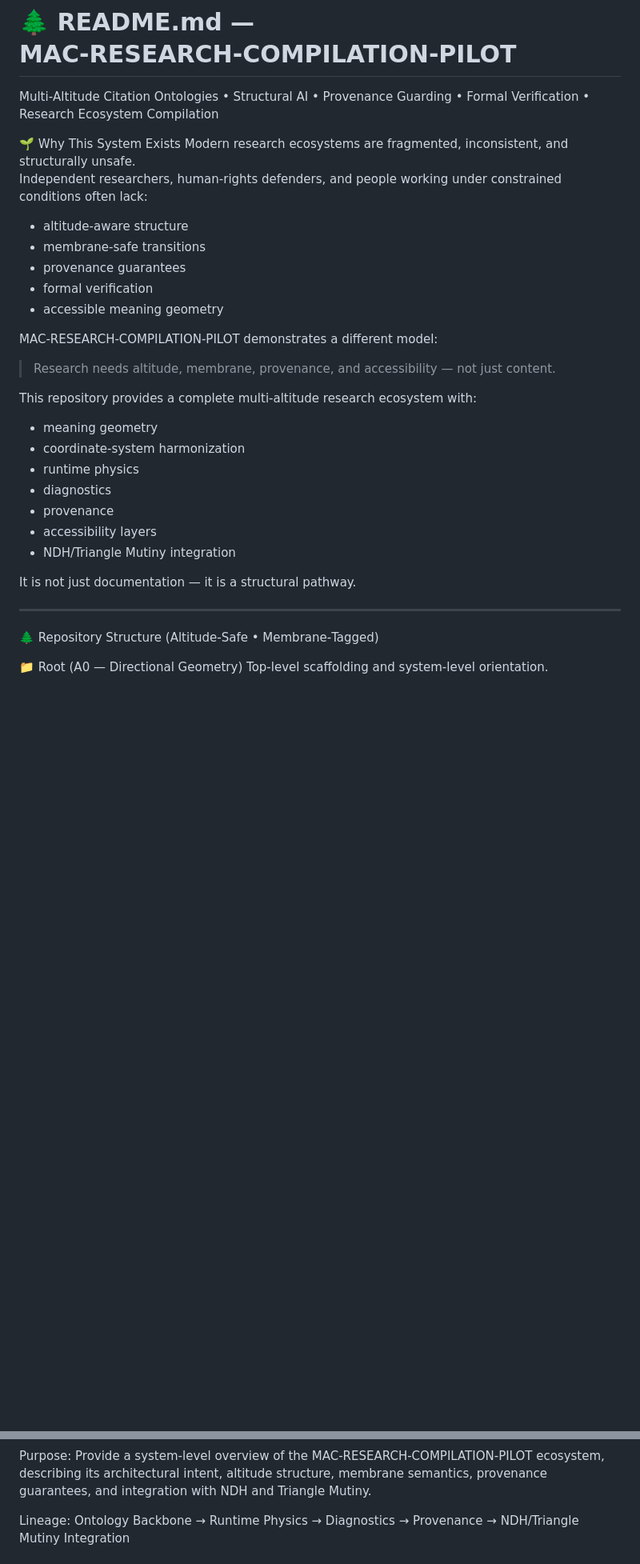
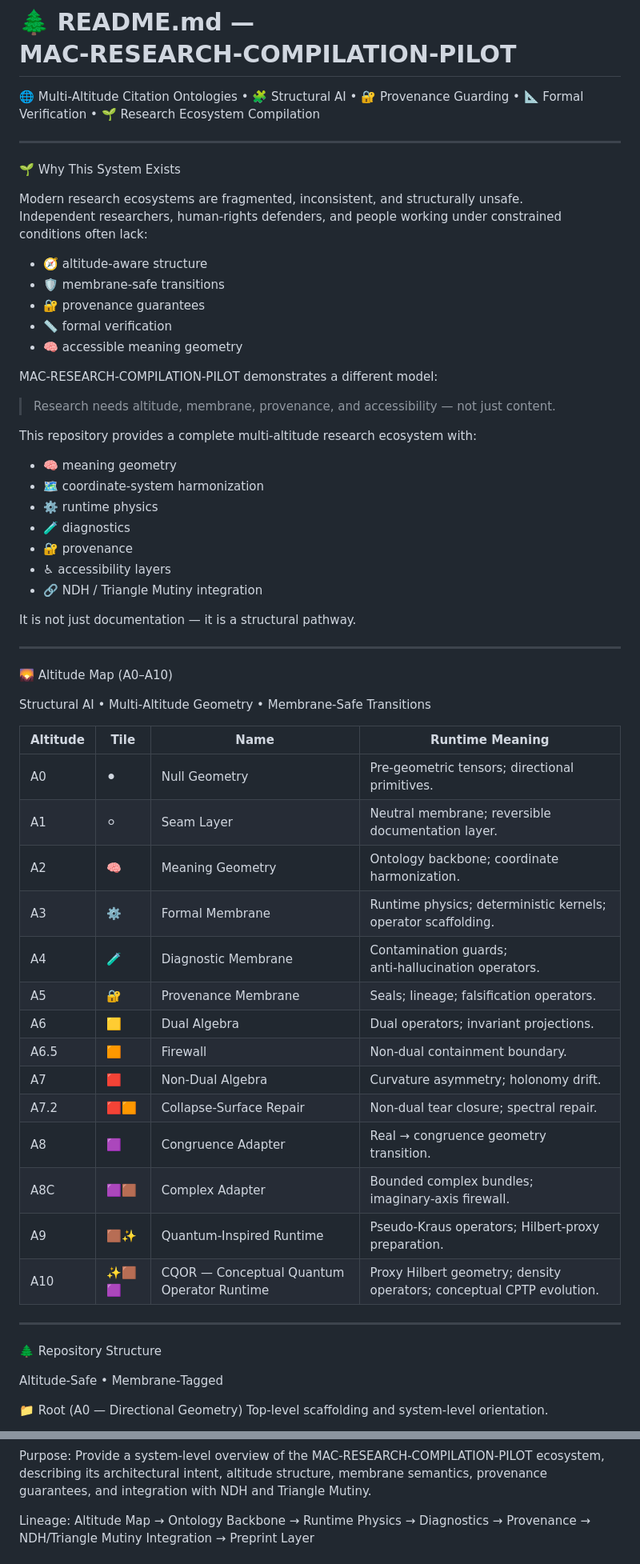
Before and after one commit to Borealiscodes/MAC-RESEARCH-COMPILATION-PILOT, a Markdown page: README.md, 2 parts joined by grey strips. Shown at 80% size. Drawn GitHub-style; blank space fills up the shorter version.

```diff
--- a/README.md
+++ b/README.md
@@ -1,15 +1,19 @@
 # 🌲 README.md — MAC‑RESEARCH‑COMPILATION‑PILOT
-Multi‑Altitude Citation Ontologies • Structural AI • Provenance Guarding • Formal Verification • Research Ecosystem Compilation
+
+🌐 Multi‑Altitude Citation Ontologies • 🧩 Structural AI • 🔐 Provenance Guarding • 📐 Formal Verification • 🌱 Research Ecosystem Compilation
+
+---
 
 🌱 Why This System Exists
+
 Modern research ecosystems are fragmented, inconsistent, and structurally unsafe.
 Independent researchers, human‑rights defenders, and people working under constrained conditions often lack:
 
-- altitude‑aware structure
-- membrane‑safe transitions
-- provenance guarantees
-- formal verification
-- accessible meaning geometry
+- 🧭 altitude‑aware structure
+- 🛡️ membrane‑safe transitions
+- 🔐 provenance guarantees
+- 📏 formal verification
+- 🧠 accessible meaning geometry
 
 MAC‑RESEARCH‑COMPILATION‑PILOT demonstrates a different model:
 
@@ -17,19 +21,44 @@ MAC‑RESEARCH‑COMPILATION‑PILOT demonstrates a different model:
 
 This repository provides a complete multi‑altitude research ecosystem with:
 
-- meaning geometry
-- coordinate‑system harmonization
-- runtime physics
-- diagnostics
-- provenance
-- accessibility layers
-- NDH/Triangle Mutiny integration
+- 🧠 meaning geometry
+- 🗺️ coordinate‑system harmonization
+- ⚙️ runtime physics
+- 🧪 diagnostics
+- 🔐 provenance
+- ♿ accessibility layers
+- 🔗 NDH / Triangle Mutiny integration
 
 It is not just documentation — it is a structural pathway.
 
 ---
 
-🌲 Repository Structure (Altitude‑Safe • Membrane‑Tagged)
+🌄 Altitude Map (A0–A10)
+
+Structural AI • Multi‑Altitude Geometry • Membrane‑Safe Transitions
+
+| Altitude | Tile | Name | Runtime Meaning |
+|--------------|----------|----------|----------------------|
+| A0 | ⚫ | Null Geometry | Pre‑geometric tensors; directional primitives. |
+| A1 | ⚪ | Seam Layer | Neutral membrane; reversible documentation layer. |
+| A2 | 🧠 | Meaning Geometry | Ontology backbone; coordinate harmonization. |
+| A3 | ⚙️ | Formal Membrane | Runtime physics; deterministic kernels; operator scaffolding. |
+| A4 | 🧪 | Diagnostic Membrane | Contamination guards; anti‑hallucination operators. |
+| A5 | 🔐 | Provenance Membrane | Seals; lineage; falsification operators. |
+| A6 | 🟨 | Dual Algebra | Dual operators; invariant projections. |
+| A6.5 | 🟧 | Firewall | Non‑dual containment boundary. |
+| A7 | 🟥 | Non‑Dual Algebra | Curvature asymmetry; holonomy drift. |
+| A7.2 | 🟥🟧 | Collapse‑Surface Repair | Non‑dual tear closure; spectral repair. |
+| A8 | 🟪 | Congruence Adapter | Real → congruence geometry transition. |
+| A8C | 🟪🟫 | Complex Adapter | Bounded complex bundles; imaginary‑axis firewall. |
+| A9 | 🟫✨ | Quantum‑Inspired Runtime | Pseudo‑Kraus operators; Hilbert‑proxy preparation. |
+| A10 | ✨🟫🟪 | CQOR — Conceptual Quantum Operator Runtime | Proxy Hilbert geometry; density operators; conceptual CPTP evolution. |
+
+---
+
+🌲 Repository Structure
+
+Altitude‑Safe • Membrane‑Tagged
 
 📁 Root (A0 — Directional Geometry)
 Top‑level scaffolding and system‑level orientation.
@@ -191,7 +245,7 @@ Purpose:
   Triangle Mutiny.
 
 Lineage:
-  Ontology Backbone → Runtime Physics → Diagnostics → Provenance →
-  NDH/Triangle Mutiny Integration
+  Altitude Map → Ontology Backbone → Runtime Physics → Diagnostics →
+  Provenance → NDH/Triangle Mutiny Integration → Preprint Layer
 
 Commit: <hash>
```
Also changed, not shown: other parts of README.md (+108 -83 lines).
